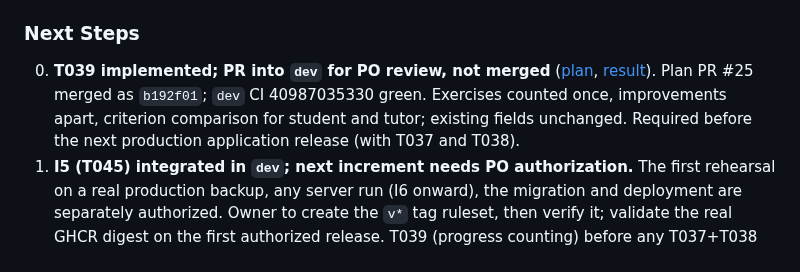
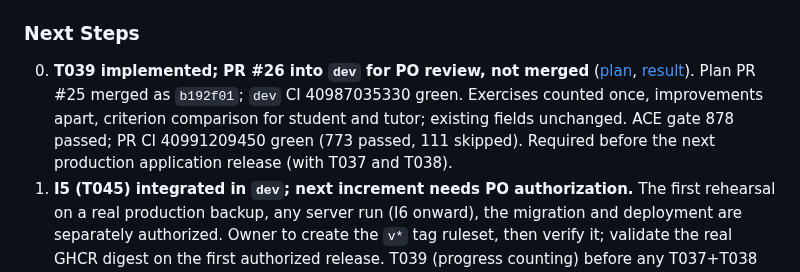
Before and after one commit to jonnabio/Mentor-Pro, a Markdown page: docs/context/ACTIVE_CONTEXT.md, the part around the change. GitHub-like rendering.

Commit message:
docs(T039): record PR CI
Co-Authored-By: Claude Opus 5.5 <noreply@anthropic.com>

```diff
--- a/docs/context/ACTIVE_CONTEXT.md
+++ b/docs/context/ACTIVE_CONTEXT.md
@@ -472,12 +472,13 @@ Deployment on macedonianserver (2026-10-26 to 2026-10-27)
 
 ### Next Steps
 
-0. **T039 implemented; PR into `dev` for PO review, not merged**
+0. **T039 implemented; PR #26 into `dev` for PO review, not merged**
    ([plan](../planning/2026-10-29-T039-writing-progress-plan.md),
    [result](../progress/task_T039_result.md)). Plan PR #25 merged as
    `b192f01`; `dev` CI 40987035330 green. Exercises counted once,
    improvements apart, criterion comparison for student and tutor;
-   existing fields unchanged. Required before the next production
+   existing fields unchanged. ACE gate 878 passed; PR CI 40991209450
+   green (773 passed, 111 skipped). Required before the next production
    application release (with T037 and T038).
 1. **I5 (T045) integrated in `dev`; next increment needs PO
    authorization.** The first rehearsal on a real production backup,
```
Also changed, not shown: docs/progress/task_T039_result.md (+2 -1 lines).
